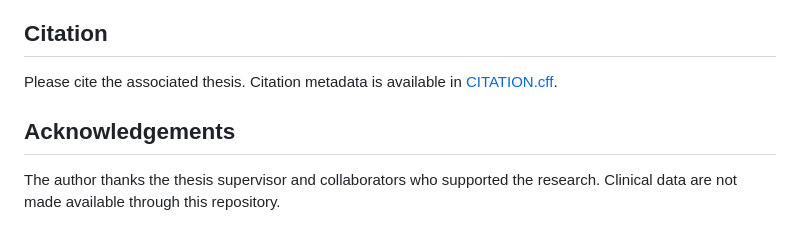
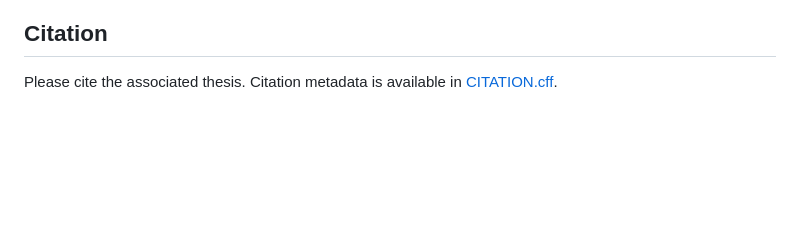
Before and after one commit to TaoM29/automated-mucus-plug-grading, a Markdown page: README.md, the part around the change. Drawn GitHub-style; blank space fills up the shorter version.

Commit message:
Remove acknowledgements from README

```diff
--- a/README.md
+++ b/README.md
@@ -82,7 +82,3 @@ Then configure paths to authorised data in the configuration cell near the begin
 ## Citation
 
 Please cite the associated thesis. Citation metadata is available in [CITATION.cff](CITATION.cff).
-
-## Acknowledgements
-
-The author thanks the thesis supervisor and collaborators who supported the research. Clinical data are not made available through this repository.
```
